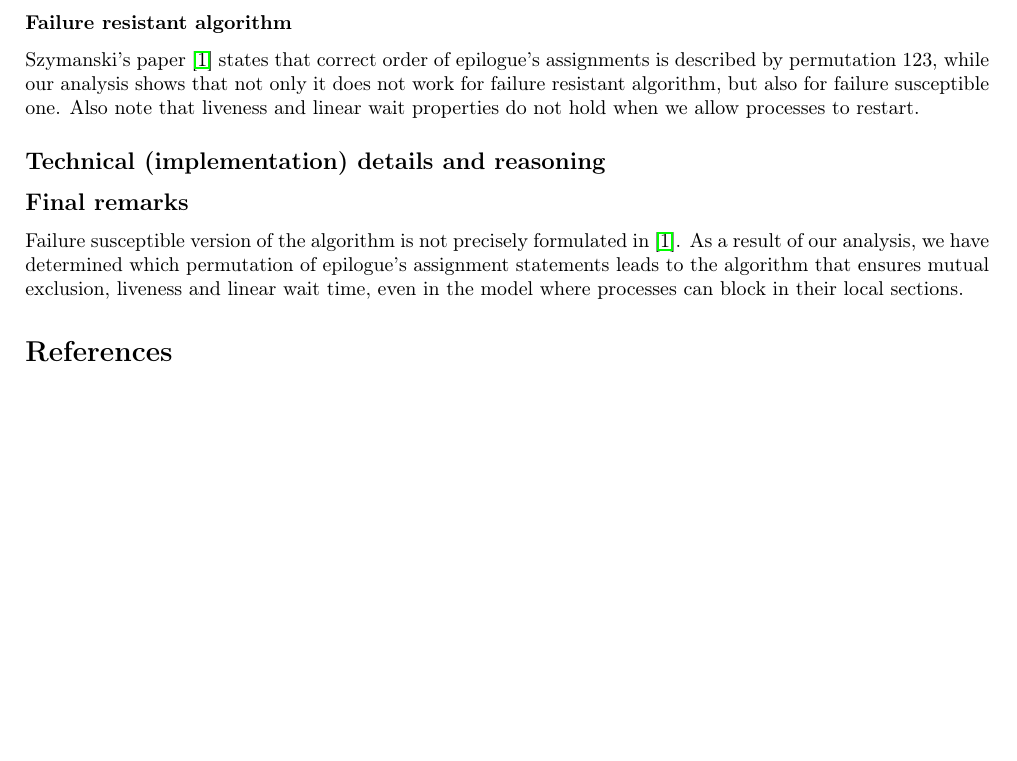
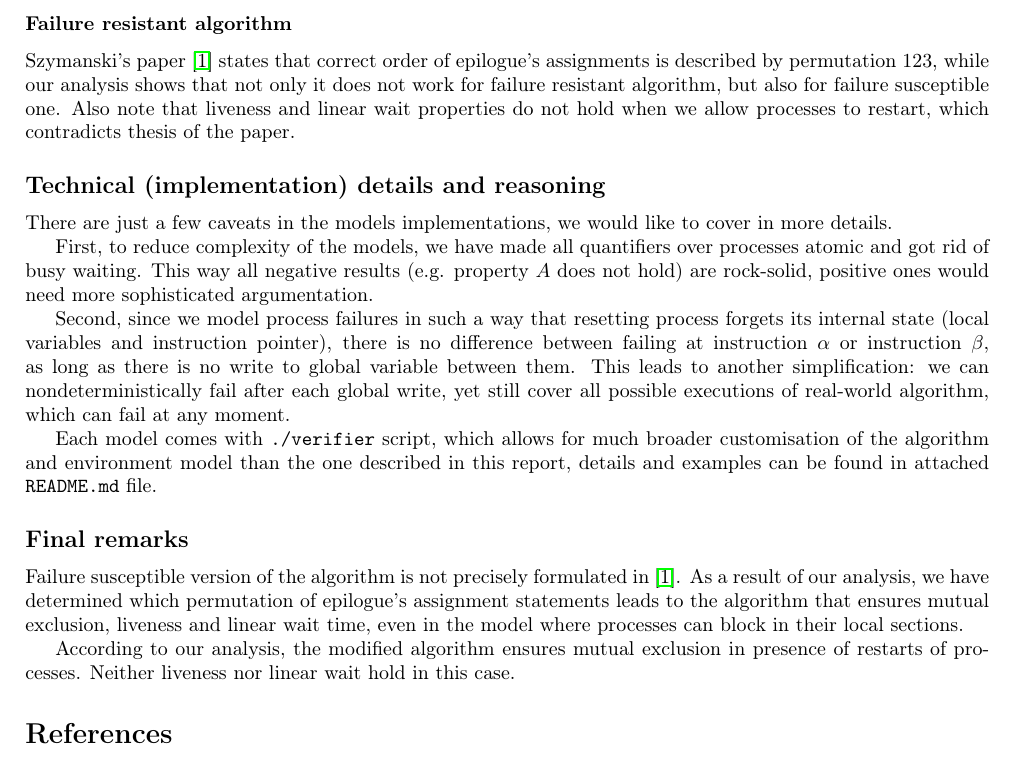
Before and after one commit to stupaq/promela-szymanski, a LaTeX document (report/report.tex): part of page 3 of 3, cut so that both start at the same text, the shorter picture padded with empty space. Compiled offline with pdfLaTeX.

Commit message:
Finished report.

```diff
--- a/report/report.tex
+++ b/report/report.tex
@@ -177,20 +177,29 @@ Minimal counterexample found after simplifying the model (by turning off weak fa
 \subsubsection*{Failure resistant algorithm}
 
 Szymanski's paper \cite{Original} states that correct order of epilogue's assignments is described by permutation $123$, while our analysis shows that not only it does not work for failure resistant algorithm, but also for failure susceptible one.
-Also note that liveness and linear wait properties do not hold when we allow processes to restart.
-
-% TODO
+Also note that liveness and linear wait properties do not hold when we allow processes to restart, which contradicts thesis of the paper.
 
 \subsection*{Technical (implementation) details and reasoning}
 
-% TODO
+There are just a few caveats in the models implementations, we would like to cover in more details.
+
+First, to reduce complexity of the models, we have made all quantifiers over processes atomic and got rid of busy waiting.
+This way all negative results (e.g. property $A$ does not hold) are rock-solid, positive ones would need more sophisticated argumentation.
+
+Second, since we model process failures in such a way that resetting process forgets its internal state (local variables and instruction pointer), there is no difference between failing at instruction $\alpha$ or instruction $\beta$, as long as there is no write to global variable between them.
+This leads to another simplification: we can nondeterministically fail after each global write, yet still cover all possible executions of real-world algorithm, which can fail at any moment.
+
+Each model comes with \verb+./verifier+ script, which allows for much broader customisation of the algorithm and environment model than the one described in this report, details and examples can be found in attached \verb+README.md+ file.
 
 \subsection*{Final remarks}
 
 Failure susceptible version of the algorithm is not precisely formulated in \cite{Original}.
 As a result of our analysis, we have determined which permutation of epilogue's assignment statements leads to the algorithm that ensures mutual exclusion, liveness and linear wait time, even in the model where processes can block in their local sections.
 
-% TODO
+According to our analysis, the modified algorithm ensures mutual exclusion in presence of restarts of processes.
+Neither liveness nor linear wait hold in this case.
+
+%\newpage
 
 \begin{thebibliography}{9}
   \bibitem{Original} B. K. Szymanski \\
```
